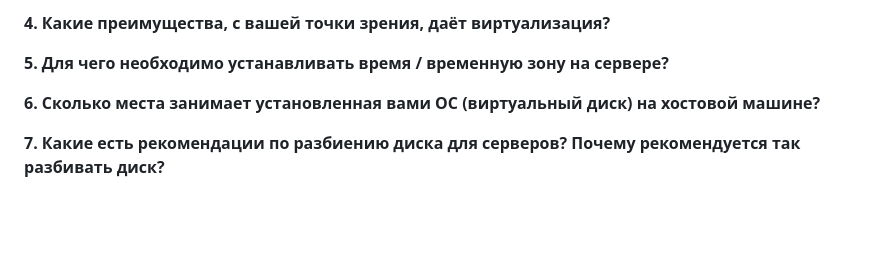
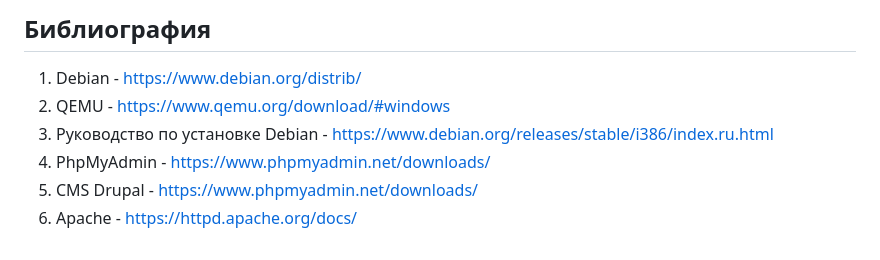
Before and after one commit to caxaexe/University, a Markdown page: Containerization and virtualization/Laborator1/readme.md, the part around one of its changes. Rendered like a GitHub page; blank space fills up the shorter version.

```diff
--- a/Containerization and virtualization/Laborator1/readme.md
+++ b/Containerization and virtualization/Laborator1/readme.md
@@ -159,8 +183,8 @@ wget https://files.phpmyadmin.net/phpMyAdmin/5.2.2/phpMyAdmin-5.2.2-all-language
 
-**4. Какие преимущества, с вашей точки зрения, даёт виртуализация?**
-
-**5. Для чего необходимо устанавливать время / временную зону на сервере?**
-
-**6. Сколько места занимает установленная вами ОС (виртуальный диск) на хостовой машине?**
-
-**7. Какие есть рекомендации по разбиению диска для серверов? Почему рекомендуется так разбивать диск?**
+## Библиография
+1. Debian - https://www.debian.org/distrib/
+2. QEMU - https://www.qemu.org/download/#windows
+3. Руководство по установке Debian - https://www.debian.org/releases/stable/i386/index.ru.html
+4. PhpMyAdmin - https://www.phpmyadmin.net/downloads/
+5. CMS Drupal - https://www.phpmyadmin.net/downloads/
+6. Apache - https://httpd.apache.org/docs/
```
Also changed, not shown: other parts of Containerization and virtualization/Laborator1/readme.md (+28 -4 lines).
